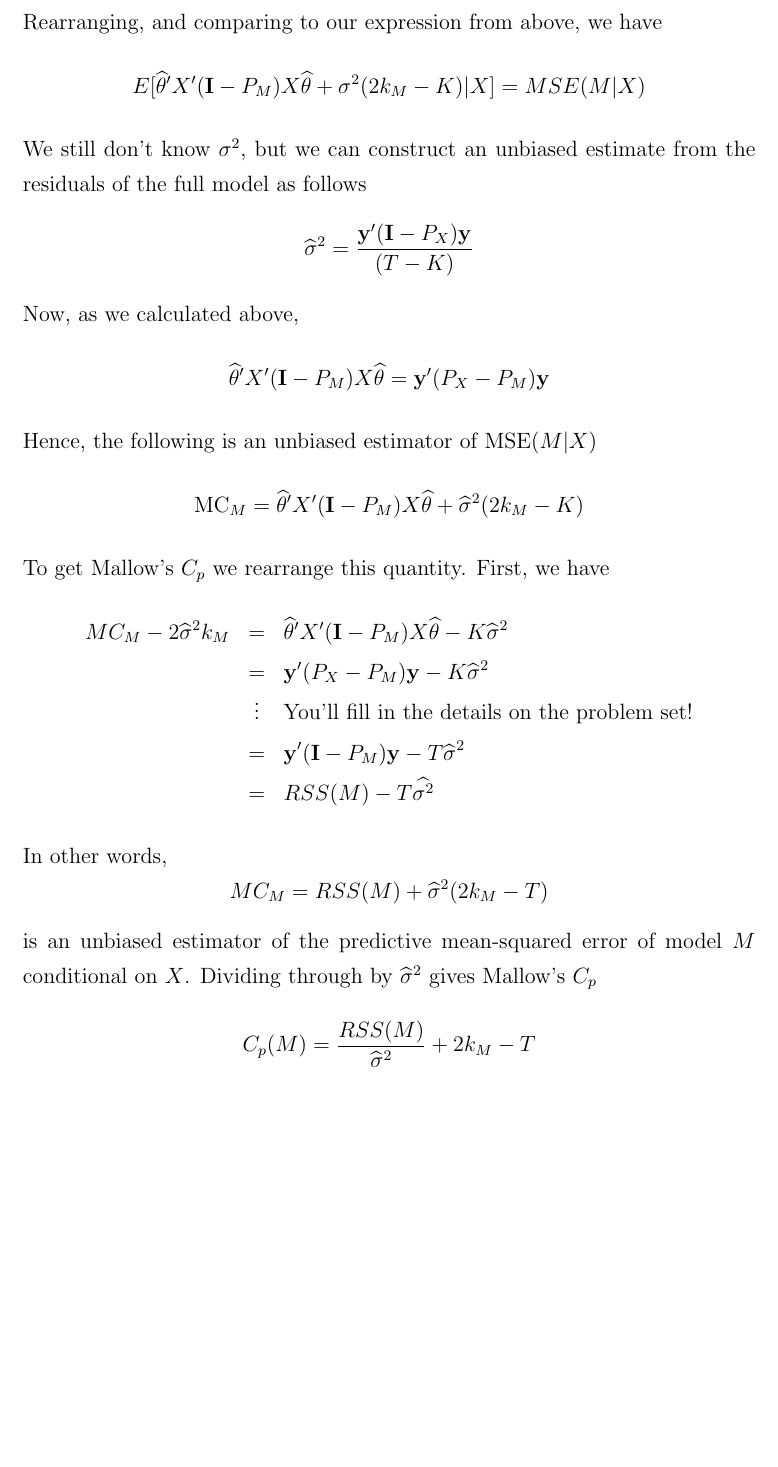
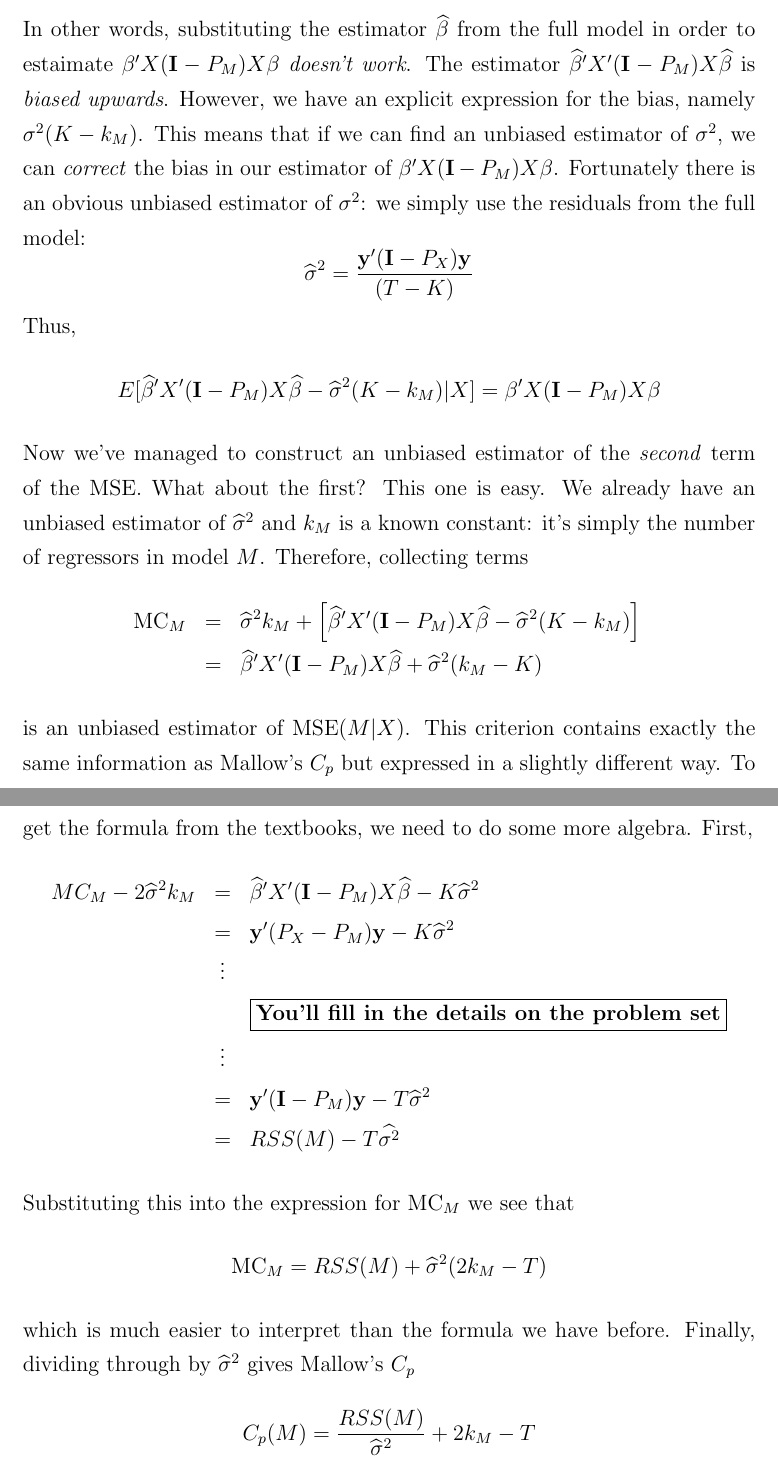
Before and after one commit to fditraglia/econ722, a LaTeX document (lecture02_various_criteria.tex): part of page 13 of 19 before the commit and two parts of pages 13 and 14 of 19 after it, the two joined at a grey line, cut at the place of the change, the shorter picture padded with empty space. Compiled offline with pdfLaTeX.

Commit message:
finished correcting typos and adding clarifications

```diff
--- a/lecture02_various_criteria.tex
+++ b/lecture02_various_criteria.tex
@@ -210,24 +210,26 @@ Using the fact that $P_MP_X = P_XP_M = P_M$,
 	\end{eqnarray*}
-Rearranging, and comparing to our expression from above, we have
-	$$E[\widehat{\theta}'X'(\mathbf{I} - P_M)X\widehat{\theta} +\sigma^2( 2k_M -  K)|X] = MSE(M|X)$$
-We still don't know $\sigma^2$, but we can construct an unbiased estimate from the residuals of the full model as follows
+In other words, substituting the estimator $\widehat{\beta}$ from the full model in order to estaimate $\beta'X(\mathbf{I}- P_M)X\beta$ \emph{doesn't work}. The estimator $\widehat{\beta}'X'(\mathbf{I} - P_M)X\widehat{\beta}$ is \emph{biased upwards}. However, we have an explicit expression for the bias, namely $\sigma^2 (K - k_M)$. This means that if we can find an unbiased estimator of $\sigma^2$, we can \emph{correct} the bias in our estimator of $\beta'X(\mathbf{I}- P_M)X\beta$. Fortunately there is an obvious unbiased estimator of $\sigma^2$: we simply use the residuals from the full model:
 	$$\widehat{\sigma}^2 = \frac{\mathbf{y}'(\mathbf{I} - P_X)\mathbf{y}}{(T-K)}$$
-Now, as we calculated above,
-	$$\widehat{\theta}'X'(\mathbf{I} - P_M)X\widehat{\theta} = \textbf{y}'(P_X - P_M)\textbf{y}$$
-Hence, the following is an unbiased estimator of $\mbox{MSE}(M|X)$
-	$$\mbox{MC}_M = \widehat{\theta}'X'(\mathbf{I} - P_M)X\widehat{\theta} +\widehat{\sigma}^2( 2k_M -  K)$$
-To get Mallow's $C_p$ we rearrange this quantity. First, we have
+Thus,
+	$$E[\widehat{\beta}'X'(\mathbf{I} - P_M)X\widehat{\beta} - \widehat{\sigma}^2(K- k_M) |X ] = \beta'X(\mathbf{I}- P_M)X\beta$$
+Now we've managed to construct an unbiased estimator of the \emph{second} term of the MSE. What about the first? This one is easy. We already have an unbiased estimator of $\widehat{\sigma}^2$ and $k_M$ is a known constant: it's simply the number of regressors in model $M$. Therefore, collecting terms
+	\begin{eqnarray*}
+		\mbox{MC}_M &=& \widehat{\sigma}^2 k_M + \left[\widehat{\beta}'X'(\mathbf{I} - P_M)X\widehat{\beta} - \widehat{\sigma}^2(K- k_M) \right]\\
+			&=& \widehat{\beta}'X'(\mathbf{I} - P_M)X\widehat{\beta} + \widehat{\sigma}^2 (k_M - K)
+	\end{eqnarray*}
+is an unbiased estimator of $\mbox{MSE}(M|X)$. This criterion contains exactly the same information as Mallow's $C_p$ but expressed in a slightly different way. To get the formula from the textbooks, we need to do some more algebra. First,
 \begin{eqnarray*}
-	MC_M - 2\widehat{\sigma}^2k_M &=& \widehat{\theta}'X'(\mathbf{I} - P_M)X\widehat{\theta} - K\widehat{\sigma}^2\\
+	MC_M - 2\widehat{\sigma}^2k_M &=& \widehat{\beta}'X'(\mathbf{I} - P_M)X\widehat{\beta} - K\widehat{\sigma}^2\\
 	&=& \mathbf{y}'(P_X - P_M)\mathbf{y} -  K\widehat{\sigma}^2\\
-		&\vdots& \mbox{You'll fill in the details on the problem set!}\\
+			&\vdots& \\
+			&&\boxed{\mbox{\textbf{You'll fill in the details on the problem set}}}\\
+			&\vdots& \\
 			&=& \mathbf{y}'(\mathbf{I} - P_M)\mathbf{y} - T\widehat{\sigma}^2\\
 			&=& RSS(M) - T\widehat{\sigma^2}
 \end{eqnarray*}
-In other words,
-	$$MC_M = RSS(M) + \widehat{\sigma}^2(2 k_M - T)$$
-is an unbiased estimator of the predictive mean-squared error of model $M$ conditional on $X$.
-Dividing through by $\widehat{\sigma}^2$ gives Mallow's $C_p$
+Substituting this into the expression for $\mbox{MC}_M$ we see that
+	$$\mbox{MC}_M = RSS(M) + \widehat{\sigma}^2(2 k_M - T)$$
+which is much easier to interpret than the formula we have before. Finally, dividing through by $\widehat{\sigma}^2$ gives Mallow's $C_p$
 	$$C_p(M) = \frac{RSS(M)}{\widehat{\sigma}^2} + 2k_M - T$$
 This expression tells us how we need to \emph{adjust} the residual sum of squares to account for the fact that in-sample fit is a misleading guide to out-of-sample predictive performance.
 
```
Also changed, not shown: lecture02_various_criteria.pdf, lecture02_various_criteria.tex (4 more changed lines).
